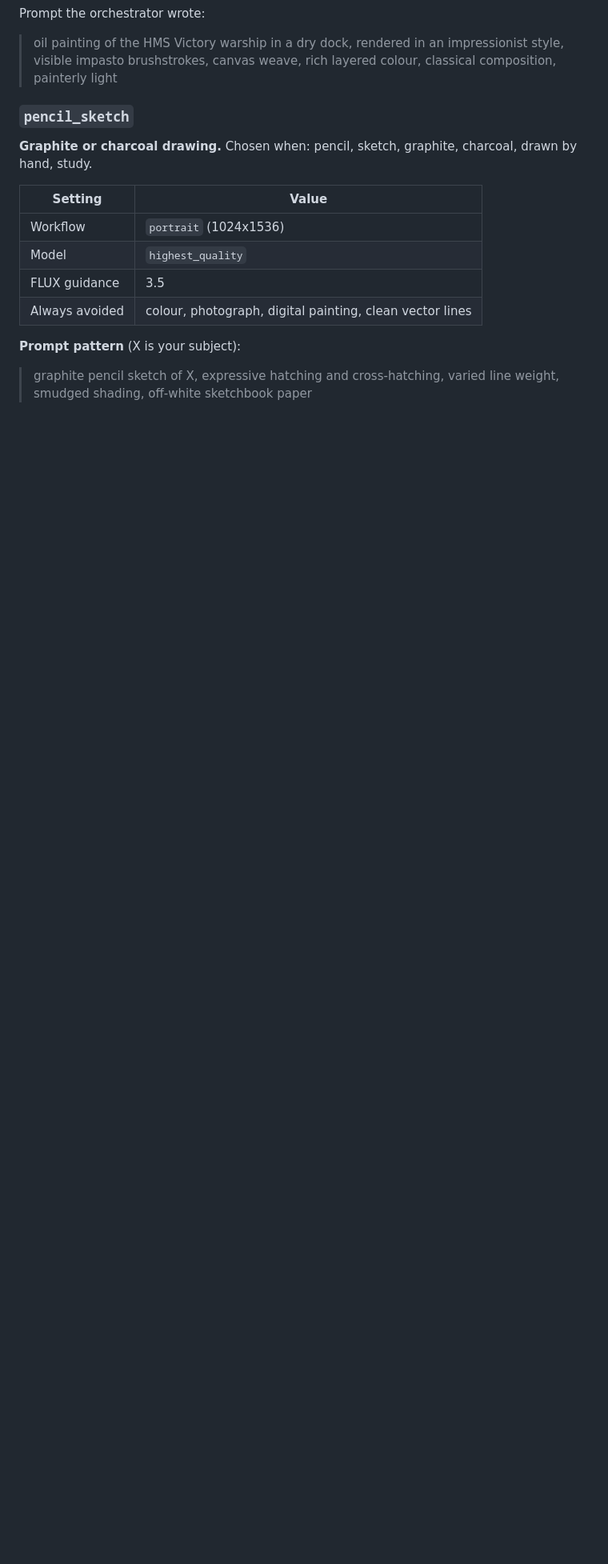
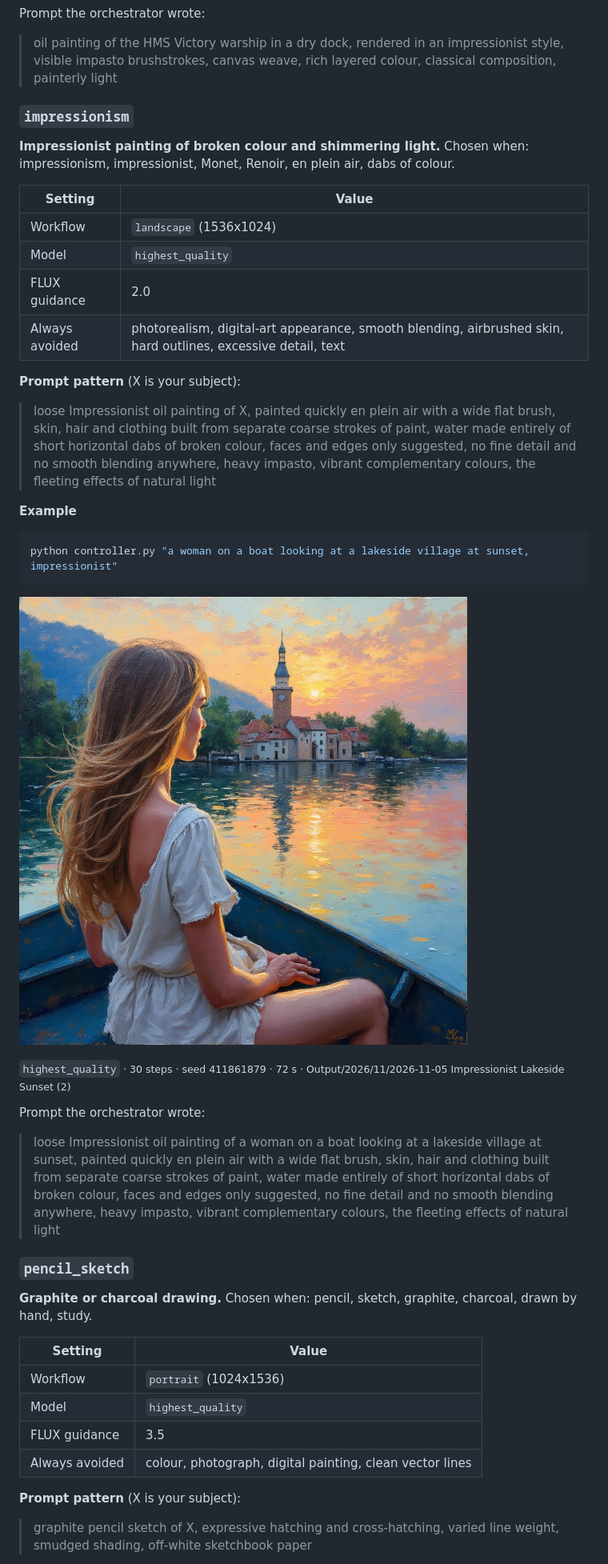
Before and after one commit to SouthseaAngus/AIStudio, a Markdown page: docs/Image Types.md, the part around one of its changes. Shown at 80% size. Drawn GitHub-style; pictures changed too: docs/images/impressionism.jpg (added); blank space fills up the shorter version.

````diff
--- a/docs/Image Types.md
+++ b/docs/Image Types.md
@@ -544,6 +488,35 @@ python controller.py "HMS Victory in dry dock as an impressionist oil painting"
 Prompt the orchestrator wrote:
 
 > oil painting of the HMS Victory warship in a dry dock, rendered in an impressionist style, visible impasto brushstrokes, canvas weave, rich layered colour, classical composition, painterly light
+
+### `impressionism`
+
+**Impressionist painting of broken colour and shimmering light.** Chosen when: impressionism, impressionist, Monet, Renoir, en plein air, dabs of colour.
+
+| Setting | Value |
+|---|---|
+| Workflow | `landscape` (1536x1024) |
+| Model | `highest_quality` |
+| FLUX guidance | 2.0 |
+| Always avoided | photorealism, digital-art appearance, smooth blending, airbrushed skin, hard outlines, excessive detail, text |
+
+**Prompt pattern** (X is your subject):
+
+> loose Impressionist oil painting of X, painted quickly en plein air with a wide flat brush, skin, hair and clothing built from separate coarse strokes of paint, water made entirely of short horizontal dabs of broken colour, faces and edges only suggested, no fine detail and no smooth blending anywhere, heavy impasto, vibrant complementary colours, the fleeting effects of natural light
+
+**Example**
+
+```zsh
+python controller.py "a woman on a boat looking at a lakeside village at sunset, impressionist"
+```
+
+![impressionism example: a woman on a boat looking at a lakeside village at sunset, impressionist](images/impressionism.jpg)
+
+<sub>`highest_quality` · 30 steps · seed 411861879 · 72 s · Output/2026/11/2026-11-05 Impressionist Lakeside Sunset (2)</sub>
+
+Prompt the orchestrator wrote:
+
+> loose Impressionist oil painting of a woman on a boat looking at a lakeside village at sunset, painted quickly en plein air with a wide flat brush, skin, hair and clothing built from separate coarse strokes of paint, water made entirely of short horizontal dabs of broken colour, faces and edges only suggested, no fine detail and no smooth blending anywhere, heavy impasto, vibrant complementary colours, the fleeting effects of natural light
 
 ### `pencil_sketch`
 
````
Also changed, not shown: other parts of docs/Image Types.md (+95 -64 lines), docs/images/anime_portrait.jpg (added), docs/images/felt_art.jpg (added), docs/images/macro.jpg (deleted), docs/images/product.jpg (deleted), docs/images/scribble.jpg (added), 3 other files.
